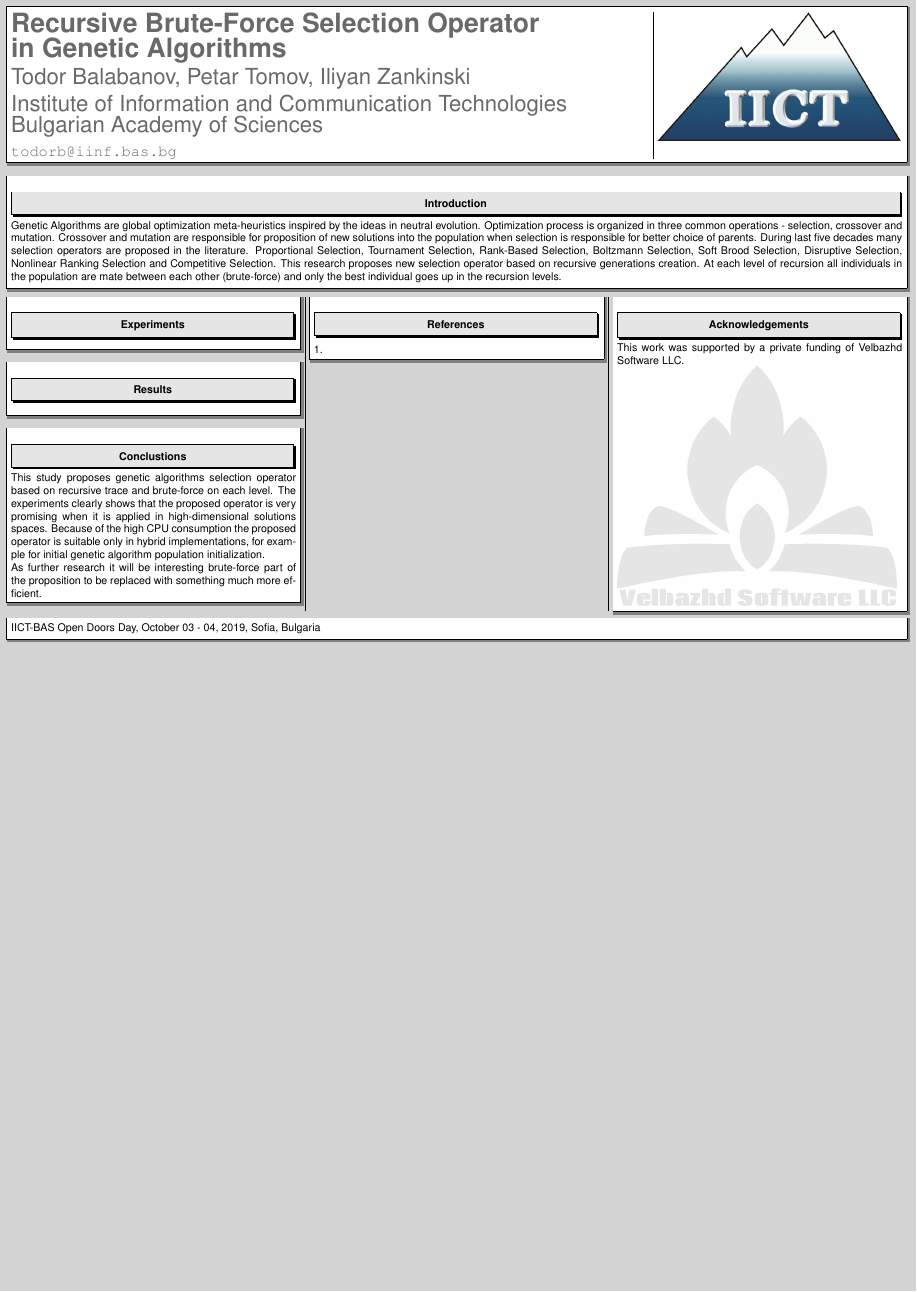
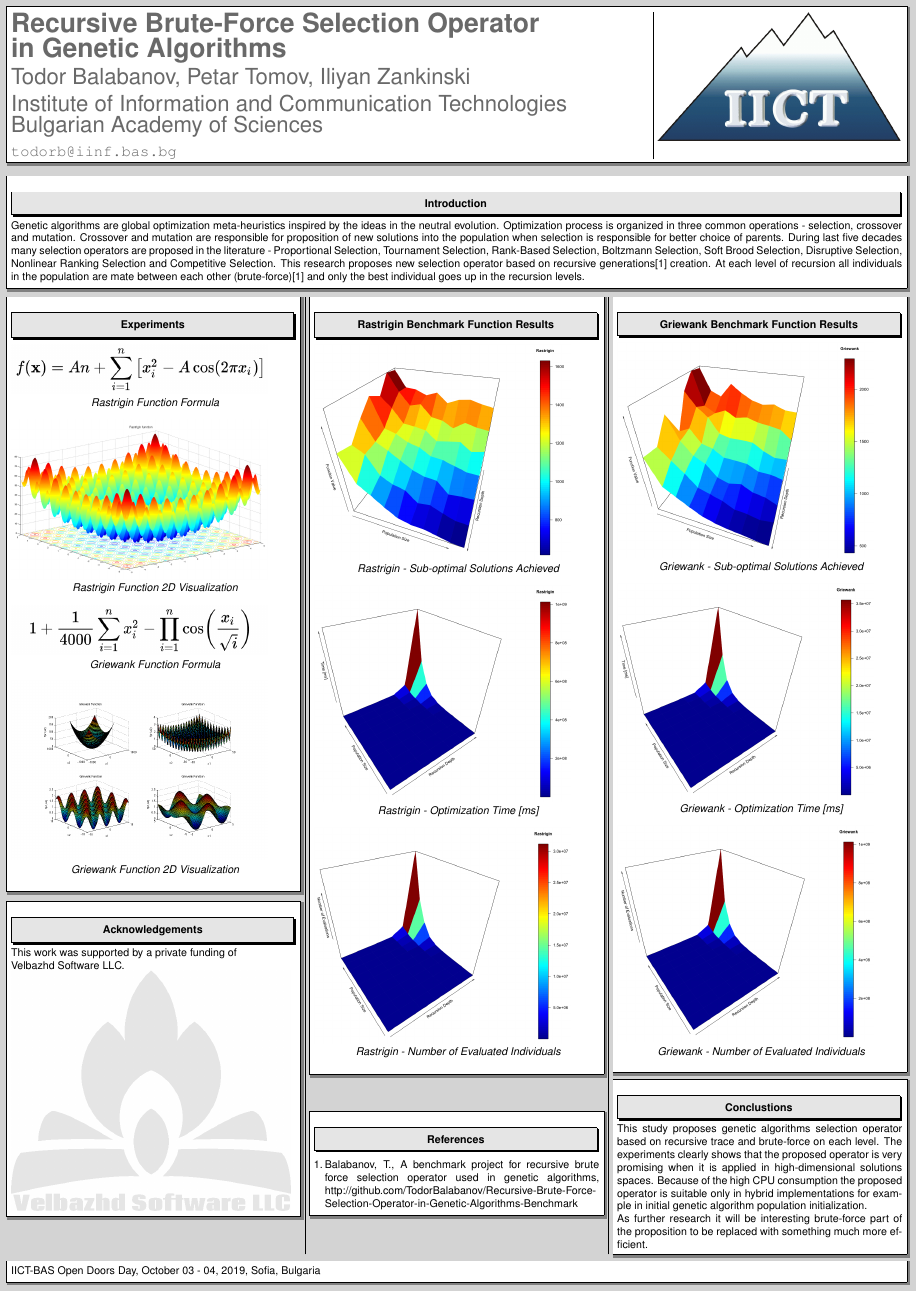
Before and after one commit to TodorBalabanov/International-Scientific-Conference-UNITECH-2019, a LaTeX poster (Recursive-Brute-Force-Selection-Operator-in-Genetic-Algorithms.tex): the whole page. Compiled offline with pdfLaTeX.

Commit message:
Final version of the poster.

```diff
--- a/Recursive-Brute-Force-Selection-Operator-in-Genetic-Algorithms.tex
+++ b/Recursive-Brute-Force-Selection-Operator-in-Genetic-Algorithms.tex
@@ -57,7 +57,7 @@
 \color{Black}
 
 \section*{Introduction}
-Genetic Algorithms are global optimization meta-heuristics inspired by the ideas in neutral evolution. Optimization process is organized in three common operations - selection, crossover and mutation. Crossover and mutation are responsible for proposition of new solutions into the population when selection is responsible for better choice of parents. During last five decades many selection operators are proposed in the literature. Proportional Selection, Tournament Selection, Rank-Based Selection, Boltzmann Selection, Soft Brood Selection, Disruptive Selection, Nonlinear Ranking Selection and Competitive Selection. This research proposes new selection operator based on recursive generations creation. At each level of recursion all individuals in the population are mate between each other (brute-force) and only the best individual goes up in the recursion levels.
+Genetic algorithms are global optimization meta-heuristics inspired by the ideas in the neutral evolution. Optimization process is organized in three common operations - selection, crossover and mutation. Crossover and mutation are responsible for proposition of new solutions into the population when selection is responsible for better choice of parents. During last five decades many selection operators are proposed in the literature - Proportional Selection, Tournament Selection, Rank-Based Selection, Boltzmann Selection, Soft Brood Selection, Disruptive Selection, Nonlinear Ranking Selection and Competitive Selection. This research proposes new selection operator based on recursive generations[1] creation. At each level of recursion all individuals in the population are mate between each other (brute-force)[1] and only the best individual goes up in the recursion levels.
 \end{mdframed}
 
 % Разделя постера в три колони.
@@ -68,23 +68,56 @@ Genetic Algorithms are global optimization meta-heuristics inspired by the ideas
 
 \section*{Experiments}
 
+\begin{minipage}[c]{1\linewidth}
+\includegraphics[width=0.9\linewidth]{fig01a}
+\caption{Rastrigin Function Formula}
+\end{minipage}
+
+\begin{minipage}[c]{1\linewidth}
+\includegraphics[width=0.9\linewidth]{fig01b}
+\caption{Rastrigin Function 2D Visualization}
+\end{minipage}
+
+\begin{minipage}[c]{1\linewidth}
+\includegraphics[width=0.9\linewidth]{fig02a}
+\caption{Griewank Function Formula}
+\end{minipage}
+
+\begin{minipage}[c]{1\linewidth}
+\includegraphics[width=0.9\linewidth]{fig02b}
+\caption{Griewank Function 2D Visualization}
+\end{minipage}
+
+\end{mdframed}
+
+% Благодарности.
+\begin{mdframed}[backgroundcolor=white,roundcorner=4pt,shadow=true,linewidth=1pt]
+\section*{Acknowledgements}
+This work was supported by a private funding of \\ Velbazhd Software LLC.
+
+\includegraphics[width=0.98\linewidth]{veld_soft_camp_fire_logo}
 \end{mdframed}
 
 % Представяне на получените резултати.
 \begin{mdframed}[backgroundcolor=white,roundcorner=4pt,shadow=true,linewidth=1pt] \color{Black}
 
-\section*{Results}
+\section*{Rastrigin Benchmark Function Results}
+
 \begin{minipage}[c]{1\linewidth}
+\includegraphics[width=0.9\linewidth]{fig03}
+\caption{Rastrigin - Sub-optimal Solutions Achieved}
 \end{minipage}
-\end{mdframed}
 
-% Обощение за извършените изследвания и получените резултати.
-\begin{mdframed}[backgroundcolor=white,roundcorner=4pt,shadow=true,linewidth=1pt] \color{Black}
+\begin{minipage}[c]{1\linewidth}
+\includegraphics[width=0.9\linewidth]{fig04}
+\caption{Rastrigin - Optimization Time [ms]}
+\end{minipage}
 
-\section*{Conclustions}
-This study proposes genetic algorithms selection operator based on recursive trace and brute-force on each level. The experiments clearly shows that the proposed operator is very promising when it is applied in high-dimensional solutions spaces. Because of the high CPU consumption the proposed operator is suitable only in hybrid implementations, for example for initial genetic algorithm population initialization.
+\begin{minipage}[c]{1\linewidth}
+\includegraphics[width=0.9\linewidth]{fig05}
+\caption{Rastrigin - Number of Evaluated Individuals}
+\end{minipage}
 
-As further research it will be interesting brute-force part of the proposition to be replaced with something much more efficient.
 \end{mdframed}
 
 % Секция за служебна информация.
@@ -93,16 +126,39 @@ As further research it will be interesting brute-force part of the proposition t
 % Биглиография.
 \section*{References}
 \begin{enumerate}
-  \item
+  \item Balabanov, T., A benchmark project for recursive brute force selection operator used in genetic algorithms, http://github.com/TodorBalabanov/Recursive-Brute-Force-Selection-Operator-in-Genetic-Algorithms-Benchmark
 \end{enumerate}
 \end{mdframed}
 
-% Благодарности.
-\begin{mdframed}[backgroundcolor=white,roundcorner=4pt,shadow=true,linewidth=1pt]
-\section*{Acknowledgements}
-This work was supported by a private funding of Velbazhd Software LLC.
+\begin{mdframed}[backgroundcolor=white,roundcorner=4pt,shadow=true,linewidth=1pt] \color{Black}
 
-\includegraphics[width=0.98\linewidth]{veld_soft_camp_fire_logo}
+% Представяне на получените резултати.
+\section*{Griewank Benchmark Function Results}
+
+\begin{minipage}[c]{1\linewidth}
+\includegraphics[width=0.9\linewidth]{fig06}
+\caption{Griewank - Sub-optimal Solutions Achieved}
+\end{minipage}
+
+\begin{minipage}[c]{1\linewidth}
+\includegraphics[width=0.9\linewidth]{fig07}
+\caption{Griewank - Optimization Time [ms]}
+\end{minipage}
+
+\begin{minipage}[c]{1\linewidth}
+\includegraphics[width=0.9\linewidth]{fig08}
+\caption{Griewank - Number of Evaluated Individuals}
+\end{minipage}
+
+\end{mdframed}
+
+% Обощение за извършените изследвания и получените резултати.
+\begin{mdframed}[backgroundcolor=white,roundcorner=4pt,shadow=true,linewidth=1pt] \color{Black}
+
+\section*{Conclustions}
+This study proposes genetic algorithms selection operator based on recursive trace and brute-force on each level. The experiments clearly shows that the proposed operator is very promising when it is applied in high-dimensional solutions spaces. Because of the high CPU consumption the proposed operator is suitable only in hybrid implementations for example in initial genetic algorithm population initialization.
+
+As further research it will be interesting brute-force part of the proposition to be replaced with something much more efficient.
 \end{mdframed}
 \end{multicols}
 
```
Also changed, not shown: images/fig01a.png (added), images/fig01b.png (added), images/fig02a.png (added), images/fig02b.png (added), images/fig03.png (added), images/fig04.png (added), images/fig05.png (added), images/fig06.png (added), images/fig07.png (added), images/fig08.png (added).
